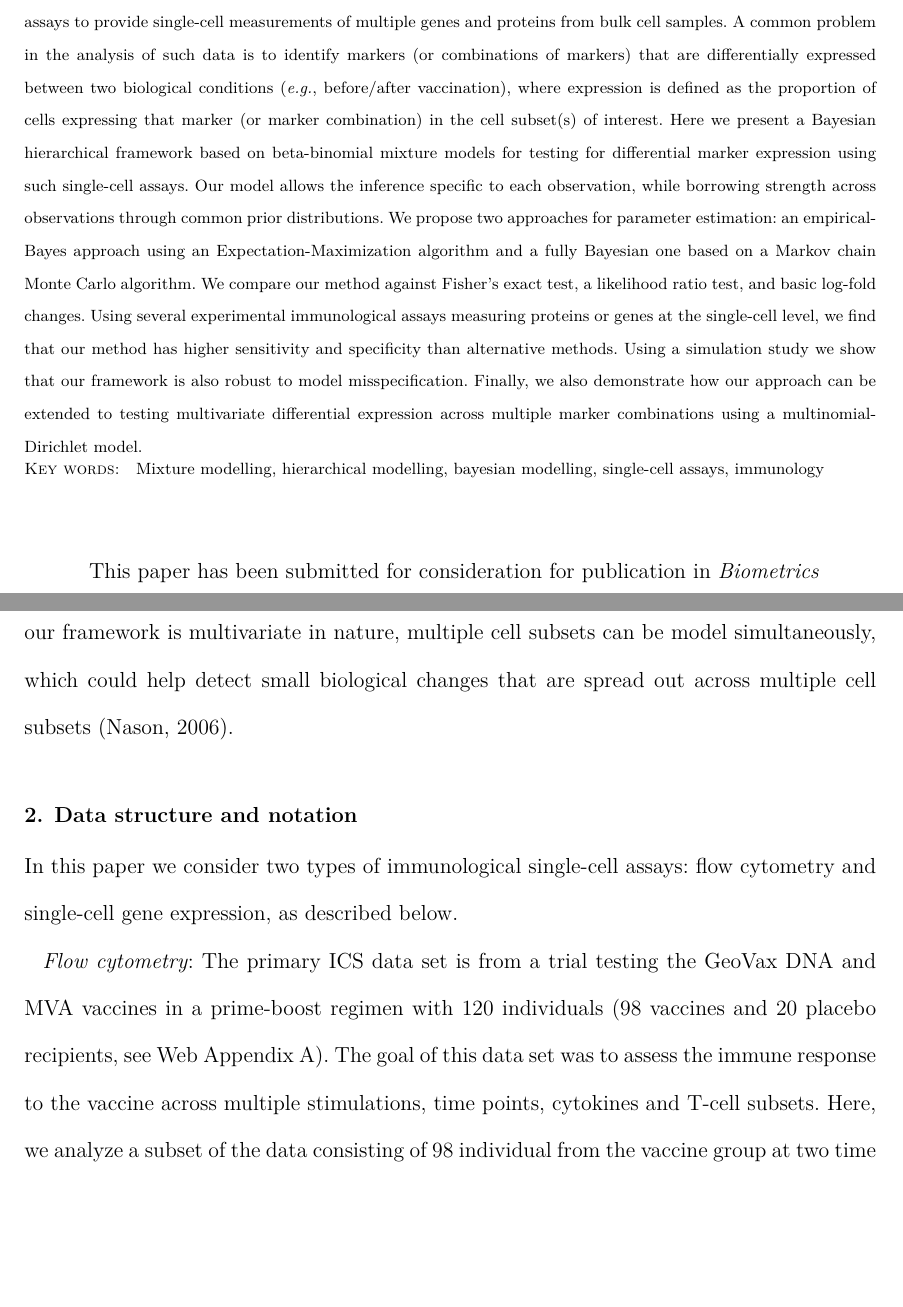
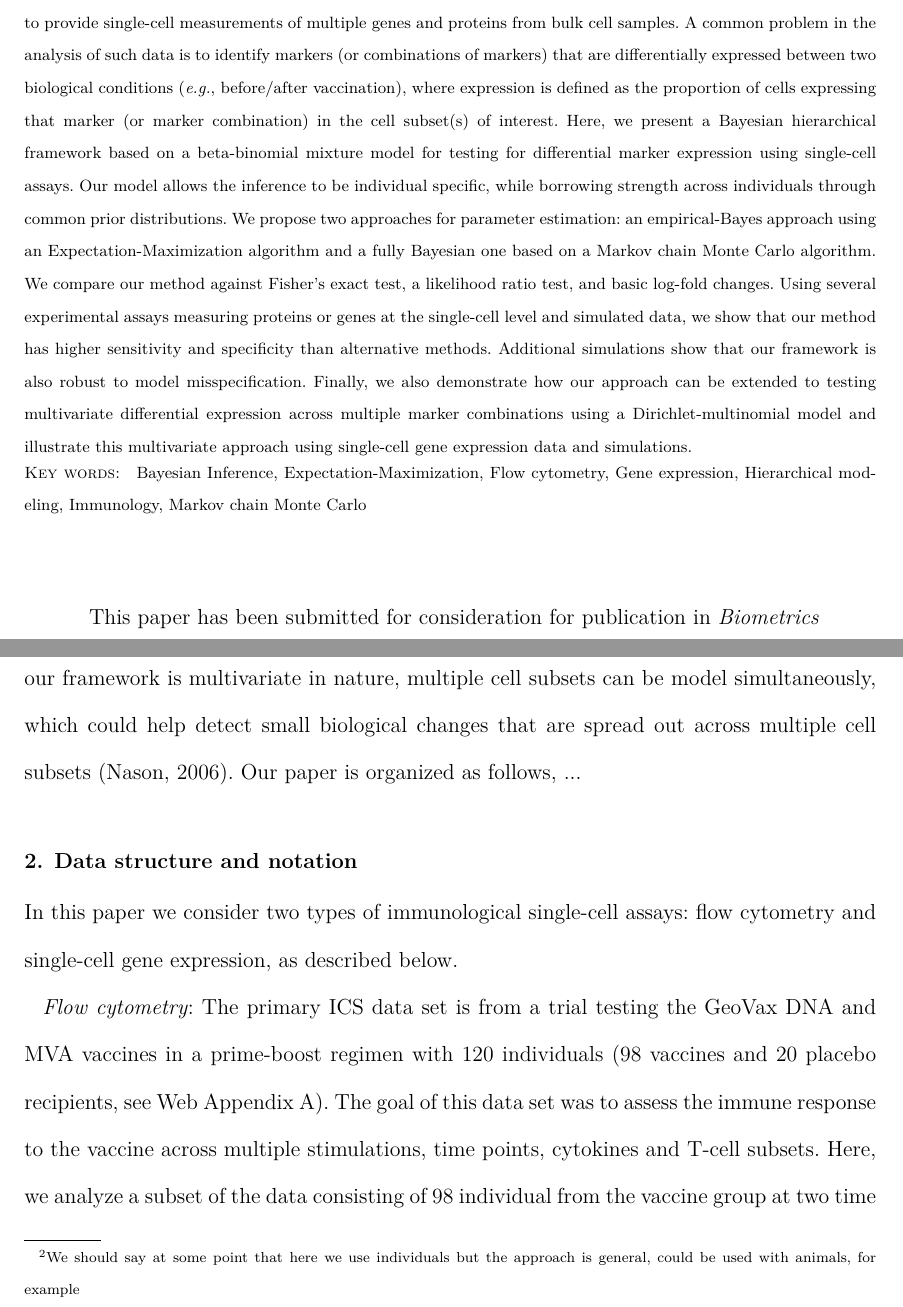
Before and after one commit to gfinak/MIMOSA_manuscript, a LaTeX document (MIMOSA.tex): two parts of pages 1 and 5 of 27, joined at a grey line, cut so that both start at the same text, the shorter picture padded with empty space. Compiled offline with XeLaTeX; a LaTeX package or settings file that is missing is left out.

Commit message:
Minor changes.

```diff
--- a/MIMOSA.tex
+++ b/MIMOSA.tex
@@ -37,7 +37,7 @@
 %\setsansfont[Scale=MatchLowercase,Mapping=tex-text]{Gill Sans}
 %\setmonofont[Scale=MatchLowercase]{Andale Mono}
 
-\title[MIMOSA: Combinatorial Mixture Models or Single-Cell Assays]{Combinatorial Mixture Models for Single-Cell Assays with Application to Vaccine Studies}
+\title[MIMOSA: Mixture Models or Single-Cell Assays]{Mixture Models for Single-Cell Assays with Application to Vaccine Studies}
 %\author[1]{Greg Finak}
 %\author[2]{SC De Rosa}
 %\author[3]{Mario Roederer}
@@ -71,11 +71,11 @@ $^{3}$Vaccine Research Center, NIAID, NIH, 40 Convent Drive, Rm 5509, Bethesda,
 
 \begin{abstract}
 Most biological samples (\textit{e.g.}, blood and tissue) are composed of many functionally distinct cell subsets that can only be measured accurately using single-cell assays. The characterization of these small cell subsets is crucial to decipher system level biological changes. For this reason, an increasing number of studies rely on single-cell assays to provide single-cell measurements of multiple genes and proteins from bulk cell samples. A common problem in the analysis of such data is to identify markers (or combinations of markers) that are differentially expressed between two biological conditions (\textit{e.g.}, before/after vaccination), where expression is defined as the proportion of cells expressing that marker (or marker combination) in the cell subset(s) of interest.
-Here we present a Bayesian hierarchical framework based on beta-binomial mixture models for testing for differential marker expression using such single-cell assays. Our model allows the inference specific to each observation, while borrowing strength across observations through common prior distributions. We propose two approaches for parameter estimation: an empirical-Bayes approach using an Expectation-Maximization algorithm and a fully Bayesian one based on a Markov chain Monte Carlo algorithm. We compare our method against Fisher's exact test, a likelihood ratio test, and basic log-fold changes. Using several experimental immunological assays measuring proteins or genes at the single-cell level, we find that our method has higher sensitivity and specificity than alternative methods. Using a simulation study we show that our framework is also robust to model misspecification. Finally, we also demonstrate how our approach can be extended to testing multivariate differential expression across multiple marker combinations using a multinomial-Dirichlet model.
+Here, we present a Bayesian hierarchical framework based on a beta-binomial mixture model for testing for differential marker expression using single-cell assays. Our model allows the inference to be individual specific, while borrowing strength across individuals through common prior distributions. We propose two approaches for parameter estimation: an empirical-Bayes approach using an Expectation-Maximization algorithm and a fully Bayesian one based on a Markov chain Monte Carlo algorithm. We compare our method against Fisher's exact test, a likelihood ratio test, and basic log-fold changes. Using several experimental assays measuring proteins or genes at the single-cell level and simulated data, we show that our method has higher sensitivity and specificity than alternative methods. Additional simulations show that our framework is also robust to model misspecification. Finally, we also demonstrate how our approach can be extended to testing multivariate differential expression across multiple marker combinations using a Dirichlet-multinomial model and illustrate this multivariate approach using single-cell gene expression data and simulations.
 \end{abstract}
 
 \begin{keywords}
-Mixture modelling, hierarchical modelling, bayesian modelling, single-cell assays, immunology
+Bayesian Inference, Expectation-Maximization, Flow cytometry, Gene expression, Hierarchical modeling, Immunology, Markov chain Monte Carlo
 \end{keywords}
 
 \maketitle
@@ -117,3 +117,4 @@ These counts are compared between antigen stimulated and unstimulated samples fr
 In many immunological studies, the size of the functionally distinct subpopulations (\textit{i.e.}, the number of positive cells) is very low (relative to the total number of cells), and real biological differences might be difficult to detect.
 
 Although there is no standard approach to analyzing single-cell assays current methods range from ad-hoc rules based on log-fold changes, to permutation tests based on Hotelling's T$^2$ statistics, to exact tests of 2x2 contingency tables (\textit{e.g.}, Fisher's exact test and $\chi^2$ test)~\citep{Trigona:2003,Sinclair:2004hs,Horton:2007tsa,Nason:2006dx,Peiperl:2010ej,Proschan:2009ks}.
+All of these methods test individuals separately, and no information is shared across individuals\footnote{We should say at some point that here we use individuals but the approach is general, could be used with animals, for example} even though one could expect some similarities across responders (\textit{resp.} non-responders). %In addition, these methods generally test one marker at a time or pairwise combinations of markers, raising questions of appropriate multiple testing adjustments, or they perform global tests of significance on multiple markers resulting in decreased power to detect small changes in subsets of cytokines~\cite{Proschan:2009ks,Nason:2006dx}\footnote{What are we trying to say here? Let's update this sentence later}.
@@ -122,7 +122,7 @@ All of these methods test observations separately, and no information is shared
 The framework developed in this paper addresses these issues explicitly. In our model, cell counts are modelled by a binomial (or multinomial in the multivariate case) distribution and information is shared across individuals by means of a prior distribution placed on the unknown proportion(s) of the binomial (or multinomial) likelihood.
 In order to discriminate between responders and non-responders, the prior is written as a mixture of two beta (or Dirichlet in the multivariate case) distributions where the hyper-parameters for each mixture component are shared across individuals.
 This sharing of information across individuals helps regularize proportion estimates when the cell counts are small, which is typical with single-cell assays, and increase sensitivity and specificity when detecting responders.
-Because our framework is multivariate in nature, multiple cell subsets can be model simultaneously, which could help detect small biological changes that are spread out across multiple cell subsets~\citep{Nason:2006dx}.
+Because our framework is multivariate in nature, multiple cell subsets can be model simultaneously, which could help detect small biological changes that are spread out across multiple cell subsets~\citep{Nason:2006dx}. Our paper is organized as follows, ...
 
 \section{Data structure and notation}
 \label{s:data}
```
Also changed, not shown: MIMOSA.tex (7 more changed lines).
